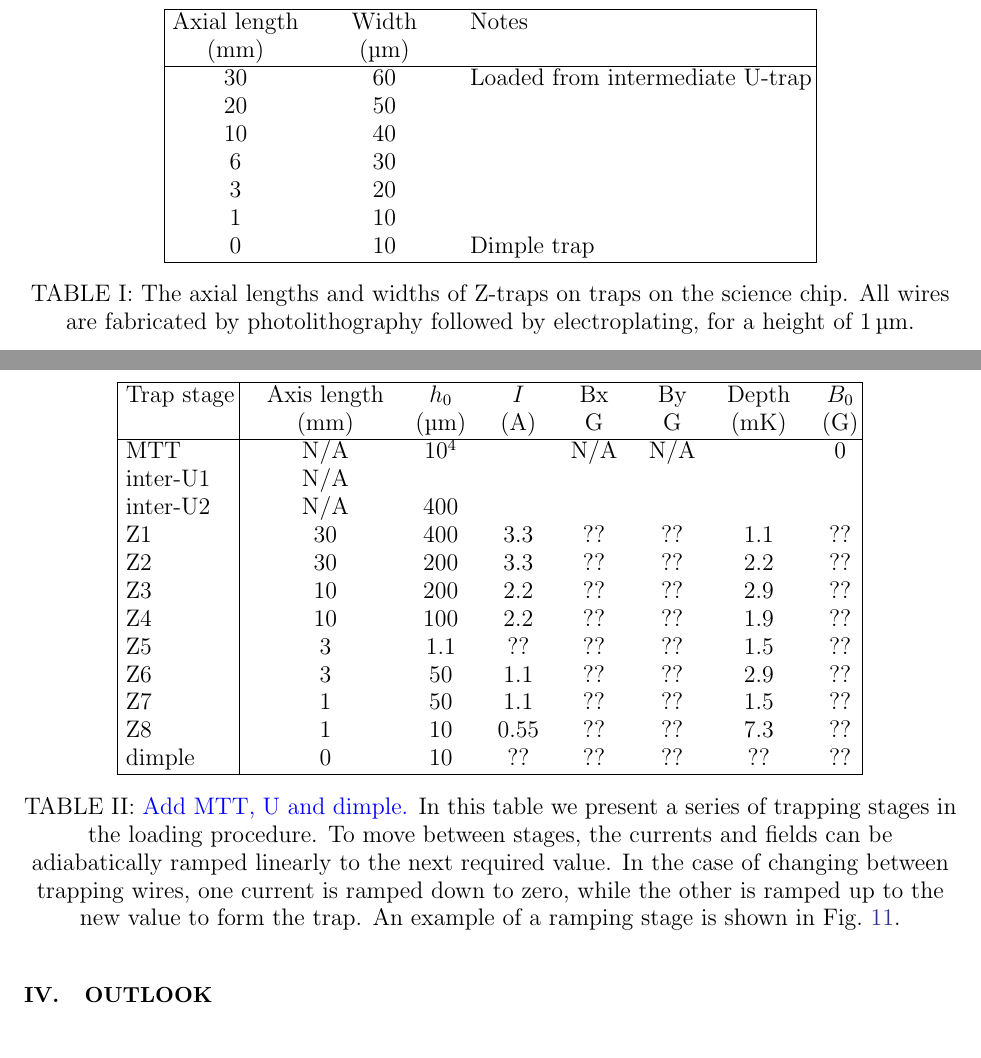
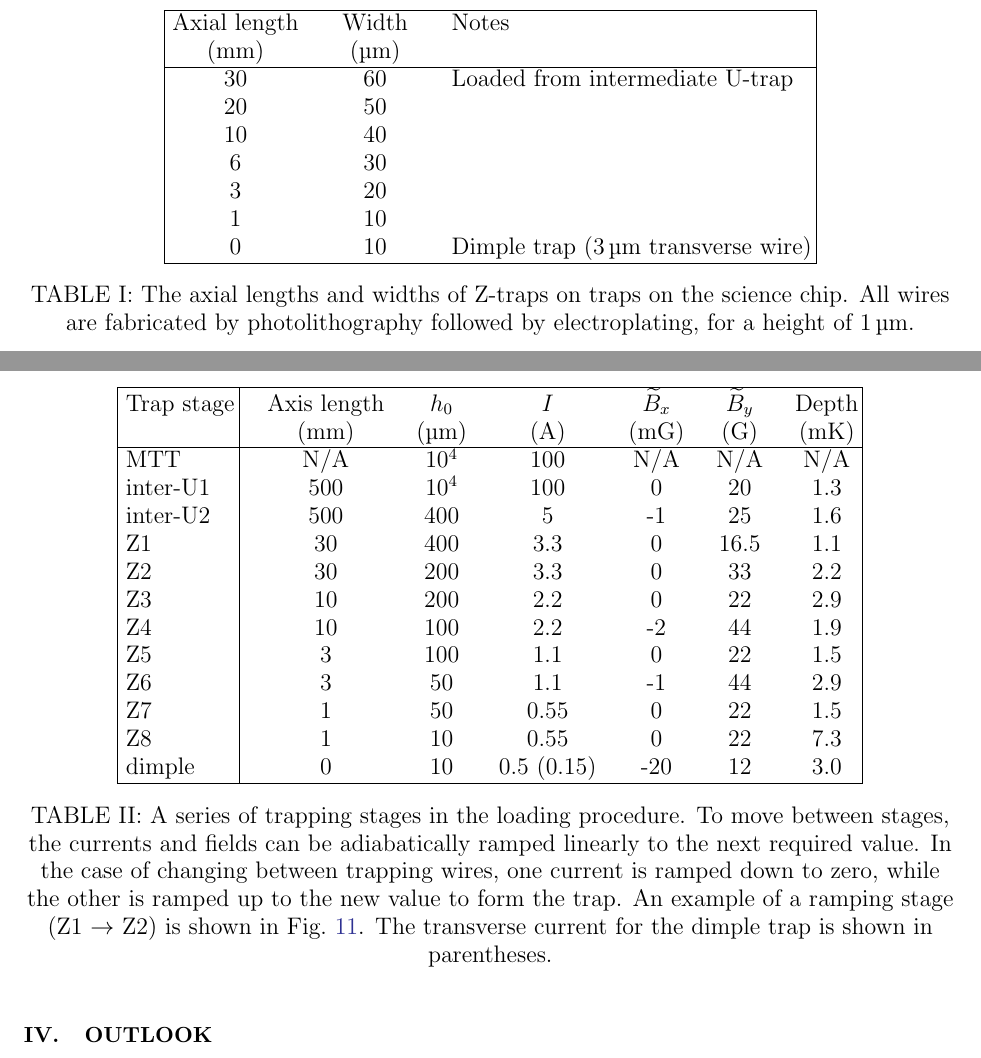
Before and after one commit to mcgarc/PhDWrite, a LaTeX paper (main.tex, which reads sections/experiment.tex): two parts of pages 27 and 31 of 33 before the commit and two parts of pages 27 and 31 of 34 after it, joined at a grey line, cut so that both start at the same text. Compiled offline with pdfLaTeX.

Commit message:
Finish experiment and first draft

```diff
--- a/sections/experiment.tex
+++ b/sections/experiment.tex
@@ -448,7 +448,7 @@ are shown in \mytabref{experiment:table:traps}.
     6 & 30 & \\
     3 & 20 & \\
     1 & 10 & \\
-    0 & 10 & Dimple trap\\
+    0 & 10 & Dimple trap (\SI{3}{\micro\metre} transverse wire)\\
  \hline
 \end{tabular*}
   \caption{The axial lengths and widths of Z-traps on traps on the
@@ -622,35 +622,40 @@ trapping stages for loading into the dimple is shown in
 bias fields.
 
 \thesis{Temperature/ compression? Proportion of molecules we expect to be able
-to keep?}
+to keep? Also just realy need to review this. Often don't need an x bias and
+$B_0$ is basically always zero. Also qudrupole trap depth.}
+
+\thesis{This table should be a graph}
 
 \begin{table}
   \centering
-  \begin{tabular*}{0.8\textwidth}{| @{\extracolsep{\fill} }l | c c c c c c c|}
+  \begin{tabular*}{0.8\textwidth}{| @{\extracolsep{\fill} }l | c c c c c c|}
    \hline
-    Trap stage & Axis length  & $h_0$ & $I$  & Bx & By & Depth  & $B_0$  \\
-    & (\si{\milli\metre}) & (\si{\micro\metre}) & (\si{\ampere}) & G & G &
-    (\si{\milli\kelvin}) & (\si{\gauss}) \\
+    Trap stage & Axis length  & $h_0$ & $I$  & $\widetilde{B}_x$ &
+    $\widetilde{B}_y$ & Depth  \\
+    & (\si{\milli\metre}) & (\si{\micro\metre}) & (\si{\ampere}) & (\si{\milli\gauss})
+    & (\si{\gauss}) & (\si{\milli\kelvin}) \\
   \hline
-    MTT& N/A & $10^4$  & & N/A & N/A & & 0 \\
-    inter-U1 & N/A & & & & & & \\
-    inter-U2 & N/A & 400 & & & & & \\
-    Z1 & 30 & 400 & 3.3 & ?? & ?? & 1.1 & ?? \\
-    Z2 & 30 & 200 & 3.3 & ?? & ?? & 2.2 & ?? \\
-    Z3 & 10 & 200 & 2.2 & ?? & ?? & 2.9 & ?? \\
-    Z4 & 10 & 100 & 2.2 & ?? & ??& 1.9 & ?? \\
-    Z5 & 3 & 1.1 & ?? & ?? & ?? &1.5 & ?? \\
-    Z6 & 3 & 50 & 1.1 & ?? & ??& 2.9 & ?? \\
-    Z7 & 1 & 50 & 1.1 & ?? & ?? & 1.5 & ?? \\
-    Z8 & 1 & 10 & 0.55 & ?? & ?? & 7.3 & ?? \\
-    dimple & 0 & 10 & ?? & ?? & ??& ?? & ?? \\
+    MTT& N/A & $10^4$  & 100 & N/A & N/A & N/A \\
+    inter-U1 & 500 & $10^4$ & 100 & 0 & 20 & 1.3 \\
+    inter-U2 & 500 & 400 & 5 & -1 & 25 & 1.6 \\
+    Z1 & 30 & 400 & 3.3 & 0 & 16.5 & 1.1 \\
+    Z2 & 30 & 200 & 3.3 & 0  & 33 & 2.2 \\
+    Z3 & 10 & 200 & 2.2 & 0 & 22 & 2.9 \\
+    Z4 & 10 & 100 & 2.2 & -2 & 44 & 1.9 \\
+    Z5 & 3 & 100 & 1.1 & 0 & 22 &1.5 \\
+    Z6 & 3 & 50 & 1.1 & -1 & 44 & 2.9 \\
+    Z7 & 1 & 50 & 0.55 & 0 & 22 & 1.5 \\
+    Z8 & 1 & 10 & 0.55 & 0 & 22 & 7.3 \\
+    dimple & 0 & 10 & 0.5 (0.15) & -20 & 12 & 3.0 \\
  \hline
 \end{tabular*}
-  \caption{\cm{Add MTT, U and dimple.} In this table we present a series of trapping stages in the loading
+  \caption{A series of trapping stages in the loading
   procedure. To move between stages, the currents and fields can be
   adiabatically ramped linearly to the next required value. In the case of
   changing between trapping wires, one current is ramped down to zero, while the
   other is ramped up to the new value to form the trap. An example of a ramping
-  stage is shown in \myfigref{experiment:fig:ramptraps}.}
+  stage (Z1 $\rightarrow$ Z2) is shown in \myfigref{experiment:fig:ramptraps}.
+  The transverse current for the dimple trap is shown in parentheses.}
   \label{experiment:table:loading}
 \end{table}
```
Also changed, not shown: main.tex (+2 -0 lines).
